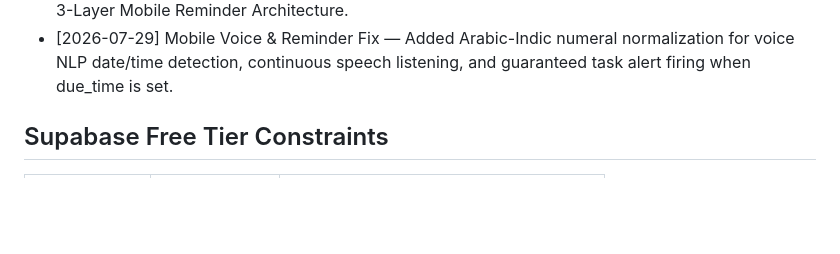
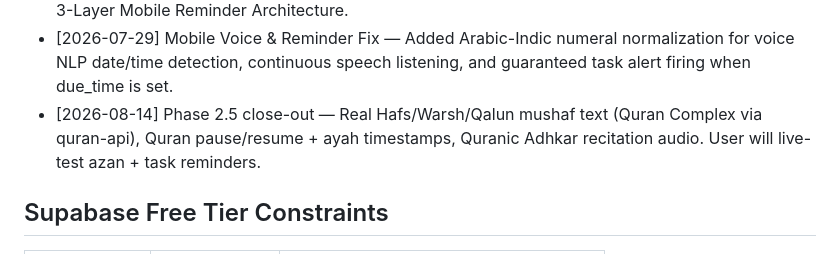
Before and after one commit to AhmedAlfaz/Alfaz-todo, a Markdown page: project-draft.md, the part around the change. Drawn GitHub-style; blank space fills up the shorter version.

Commit message:
Docs: Phase 2.5 close-out note

```diff
--- a/project-draft.md
+++ b/project-draft.md
@@ -110,6 +110,7 @@
 - [2026-07-29] Mobile UX & Reader Polish Complete — Added Word/Ayah-level bookmarking in Quran Reader, 100% complete unabridged text for all Adhkar/Duas in catalog, Surah task completion button in Quran Reader, and HTML5 History API popstate handler so Android Back button closes modals without exiting the app.
 - [2026-07-29] Phase 2.5 COMPLETE — Implemented 3-Tier Audio Suite with Spoken Adhkar/Quranic reminders via Web Speech API, harmonic chimes via Web Audio API, Audio Tones Studio modal, and 3-Layer Mobile Reminder Architecture.
 - [2026-07-29] Mobile Voice & Reminder Fix — Added Arabic-Indic numeral normalization for voice NLP date/time detection, continuous speech listening, and guaranteed task alert firing when due_time is set.
+- [2026-08-14] Phase 2.5 close-out — Real Hafs/Warsh/Qalun mushaf text (Quran Complex via quran-api), Quran pause/resume + ayah timestamps, Quranic Adhkar recitation audio. User will live-test azan + task reminders.
 
 ## Supabase Free Tier Constraints
 
```
